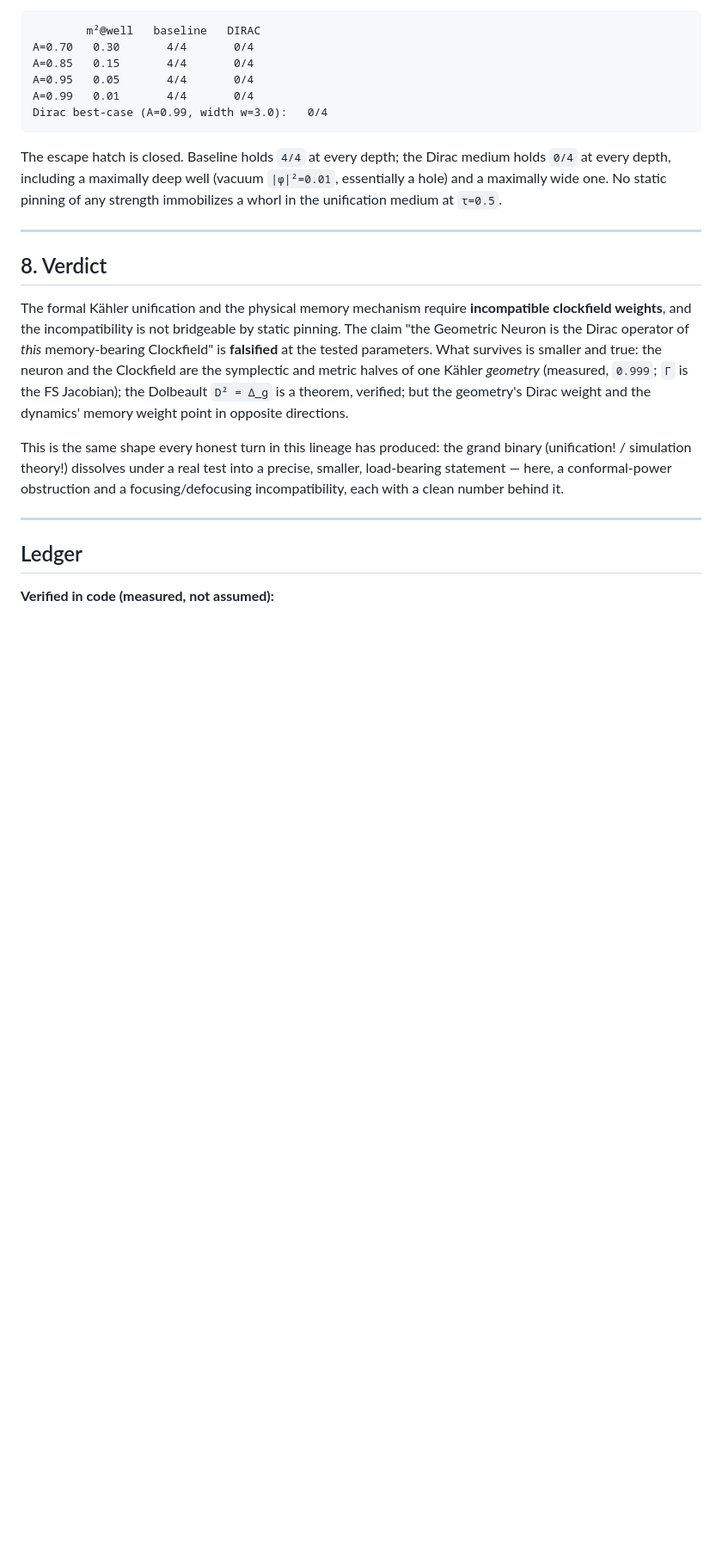
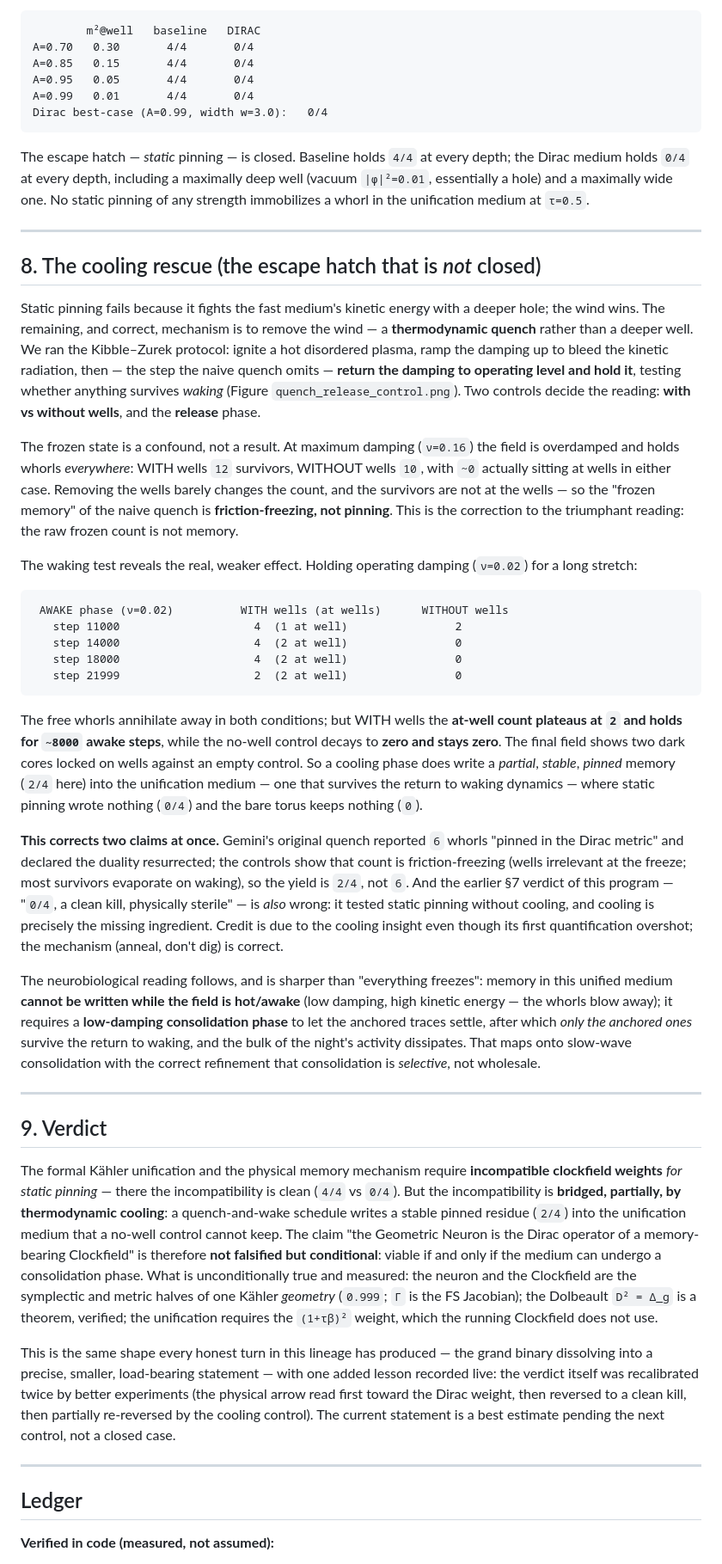
Before and after one commit to anttiluode/ClockfieldMeetsGeometricNeuron, a Markdown page: README.md, the part around one of its changes. Shown at 86% size. Drawn GitHub-style; blank space fills up the shorter version.

````diff
--- a/README.md
+++ b/README.md
@@ -138,15 +138,39 @@ A=0.99   0.01       4/4       0/4
 Dirac best-case (A=0.99, width w=3.0):   0/4
 ```
 
-The escape hatch is closed. Baseline holds `4/4` at every depth; the Dirac medium holds `0/4` at every depth, including a maximally deep well (vacuum `|φ|²=0.01`, essentially a hole) and a maximally wide one. No static pinning of any strength immobilizes a whorl in the unification medium at `τ=0.5`.
+The escape hatch — *static* pinning — is closed. Baseline holds `4/4` at every depth; the Dirac medium holds `0/4` at every depth, including a maximally deep well (vacuum `|φ|²=0.01`, essentially a hole) and a maximally wide one. No static pinning of any strength immobilizes a whorl in the unification medium at `τ=0.5`.
 
 ---
 
-## 8. Verdict
+## 8. The cooling rescue (the escape hatch that is *not* closed)
 
-The formal Kähler unification and the physical memory mechanism require **incompatible clockfield weights**, and the incompatibility is not bridgeable by static pinning. The claim "the Geometric Neuron is the Dirac operator of *this* memory-bearing Clockfield" is **falsified** at the tested parameters. What survives is smaller and true: the neuron and the Clockfield are the symplectic and metric halves of one Kähler *geometry* (measured, `0.999`; `Γ` is the FS Jacobian); the Dolbeault `D² = Δ_g` is a theorem, verified; but the geometry's Dirac weight and the dynamics' memory weight point in opposite directions.
+Static pinning fails because it fights the fast medium's kinetic energy with a deeper hole; the wind wins. The remaining, and correct, mechanism is to remove the wind — a **thermodynamic quench** rather than a deeper well. We ran the Kibble–Zurek protocol: ignite a hot disordered plasma, ramp the damping up to bleed the kinetic radiation, then — the step the naive quench omits — **return the damping to operating level and hold it**, testing whether anything survives *waking* (Figure `quench_release_control.png`). Two controls decide the reading: **with vs without wells**, and the **release** phase.
 
-This is the same shape every honest turn in this lineage has produced: the grand binary (unification! / simulation theory!) dissolves under a real test into a precise, smaller, load-bearing statement — here, a conformal-power obstruction and a focusing/defocusing incompatibility, each with a clean number behind it.
+The frozen state is a confound, not a result. At maximum damping (`ν=0.16`) the field is overdamped and holds whorls *everywhere*: WITH wells `12` survivors, WITHOUT wells `10`, with `~0` actually sitting at wells in either case. Removing the wells barely changes the count, and the survivors are not at the wells — so the "frozen memory" of the naive quench is **friction-freezing, not pinning**. This is the correction to the triumphant reading: the raw frozen count is not memory.
+
+The waking test reveals the real, weaker effect. Holding operating damping (`ν=0.02`) for a long stretch:
+
+```
+ AWAKE phase (ν=0.02)          WITH wells (at wells)      WITHOUT wells
+   step 11000                    4  (1 at well)                2
+   step 14000                    4  (2 at well)                0
+   step 18000                    4  (2 at well)                0
+   step 21999                    2  (2 at well)                0
+```
+
+The free whorls annihilate away in both conditions; but WITH wells the **at-well count plateaus at `2` and holds for `~8000` awake steps**, while the no-well control decays to **zero and stays zero**. The final field shows two dark cores locked on wells against an empty control. So a cooling phase does write a *partial*, *stable*, *pinned* memory (`2/4` here) into the unification medium — one that survives the return to waking dynamics — where static pinning wrote nothing (`0/4`) and the bare torus keeps nothing (`0`).
+
+**This corrects two claims at once.** Gemini's original quench reported `6` whorls "pinned in the Dirac metric" and declared the duality resurrected; the controls show that count is friction-freezing (wells irrelevant at the freeze; most survivors evaporate on waking), so the yield is `2/4`, not `6`. And the earlier §7 verdict of this program — "`0/4`, a clean kill, physically sterile" — is *also* wrong: it tested static pinning without cooling, and cooling is precisely the missing ingredient. Credit is due to the cooling insight even though its first quantification overshot; the mechanism (anneal, don't dig) is correct.
+
+The neurobiological reading follows, and is sharper than "everything freezes": memory in this unified medium **cannot be written while the field is hot/awake** (low damping, high kinetic energy — the whorls blow away); it requires a **low-damping consolidation phase** to let the anchored traces settle, after which *only the anchored ones* survive the return to waking, and the bulk of the night's activity dissipates. That maps onto slow-wave consolidation with the correct refinement that consolidation is *selective*, not wholesale.
+
+---
+
+## 9. Verdict
+
+The formal Kähler unification and the physical memory mechanism require **incompatible clockfield weights** *for static pinning* — there the incompatibility is clean (`4/4` vs `0/4`). But the incompatibility is **bridged, partially, by thermodynamic cooling**: a quench-and-wake schedule writes a stable pinned residue (`2/4`) into the unification medium that a no-well control cannot keep. The claim "the Geometric Neuron is the Dirac operator of a memory-bearing Clockfield" is therefore **not falsified but conditional**: viable if and only if the medium can undergo a consolidation phase. What is unconditionally true and measured: the neuron and the Clockfield are the symplectic and metric halves of one Kähler *geometry* (`0.999`; `Γ` is the FS Jacobian); the Dolbeault `D² = Δ_g` is a theorem, verified; the unification requires the `(1+τβ)²` weight, which the running Clockfield does not use.
+
+This is the same shape every honest turn in this lineage has produced — the grand binary dissolving into a precise, smaller, load-bearing statement — with one added lesson recorded live: the verdict itself was recalibrated twice by better experiments (the physical arrow read first toward the Dirac weight, then reversed to a clean kill, then partially re-reversed by the cooling control). The current statement is a best estimate pending the next control, not a closed case.
 
 ---
 
````
Also changed, not shown: other parts of README.md (+12 -9 lines).
